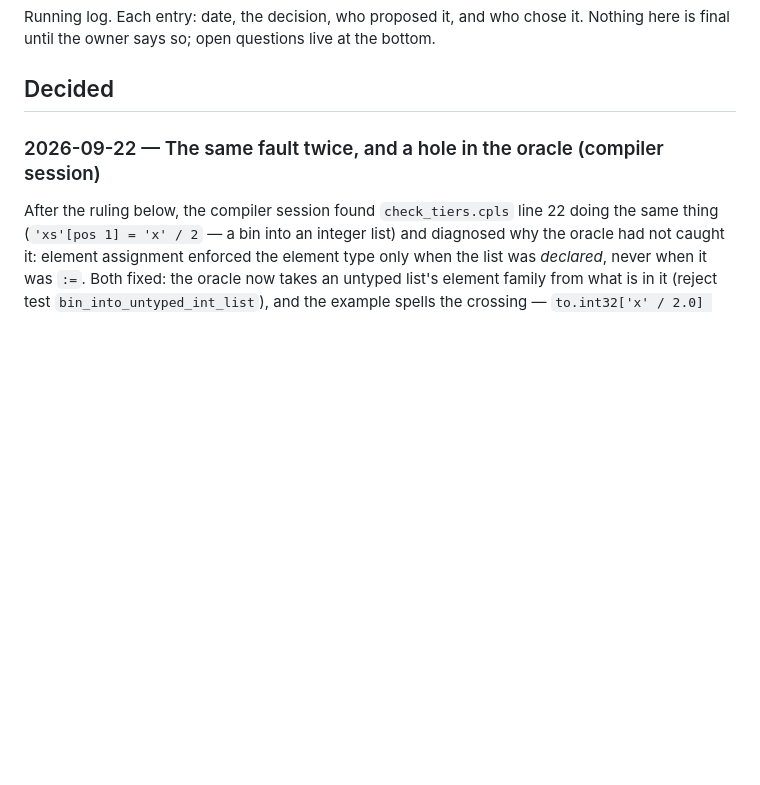
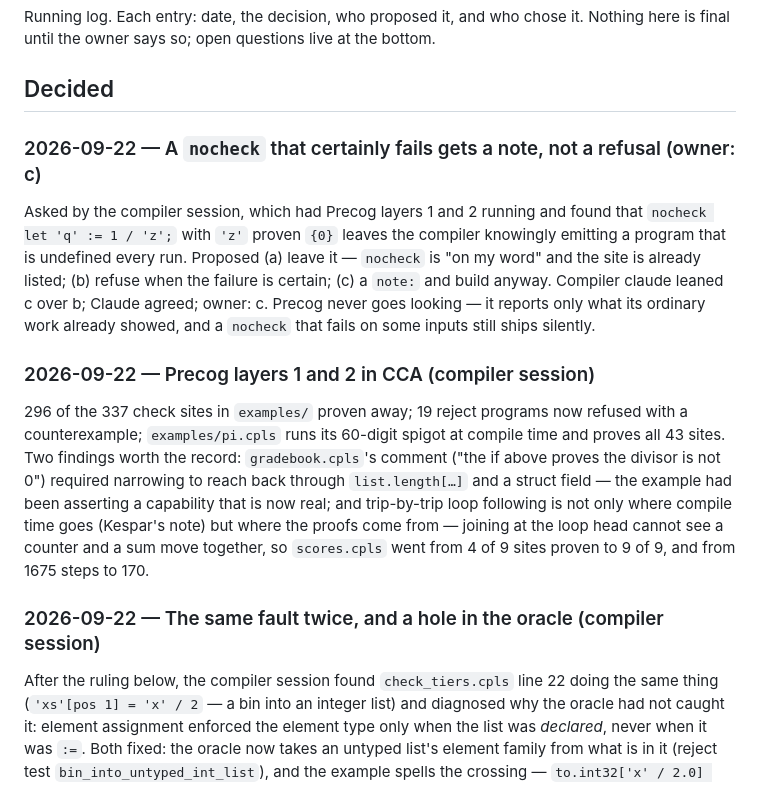
Before and after one commit to Soclets/CyborgPL, a Markdown page: DECISIONS.md, the part around the change. Rendered like a GitHub page; blank space fills up the shorter version.

Commit message:
A nocheck that certainly fails gets a note, not a refusal (owner: c)
Co-Authored-By: Claude Opus 5 <noreply@anthropic.com>

```diff
--- a/DECISIONS.md
+++ b/DECISIONS.md
@@ -4,6 +4,32 @@ Running log. Each entry: date, the decision, who proposed it, and who chose it.
 Nothing here is final until the owner says so; open questions live at the bottom.
 
 ## Decided
+
+### 2026-09-22 — A `nocheck` that certainly fails gets a note, not a refusal (owner: c)
+
+Asked by the compiler session, which had Precog layers 1 and 2 running
+and found that `nocheck let 'q' := 1 / 'z';` with `'z'` proven `{0}`
+leaves the compiler knowingly emitting a program that is undefined
+every run. Proposed (a) leave it — `nocheck` is "on my word" and the
+site is already listed; (b) refuse when the failure is certain; (c) a
+`note:` and build anyway. Compiler claude leaned c over b; Claude
+agreed; owner: c. Precog never goes looking — it reports only what its
+ordinary work already showed, and a `nocheck` that fails on some
+inputs still ships silently.
+
+### 2026-09-22 — Precog layers 1 and 2 in CCA (compiler session)
+
+296 of the 337 check sites in `examples/` proven away; 19 reject
+programs now refused with a counterexample; `examples/pi.cpls` runs
+its 60-digit spigot at compile time and proves all 43 sites. Two
+findings worth the record: `gradebook.cpls`'s comment ("the if above
+proves the divisor is not 0") required narrowing to reach back through
+`list.length[…]` and a struct field — the example had been asserting a
+capability that is now real; and trip-by-trip loop following is not
+only where compile time goes (Kespar's note) but where the proofs come
+from — joining at the loop head cannot see a counter and a sum move
+together, so `scores.cpls` went from 4 of 9 sites proven to 9 of 9,
+and from 1675 steps to 170.
 
 ### 2026-09-22 — The same fault twice, and a hole in the oracle (compiler session)
 
```
Also changed, not shown: design/core-features.md (+10 -0 lines).
